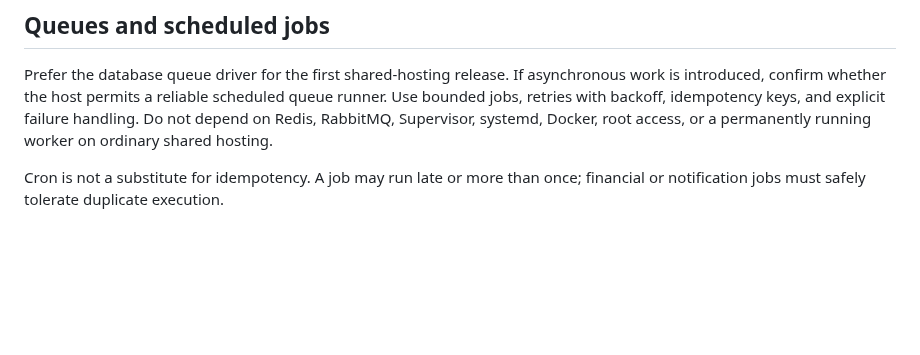
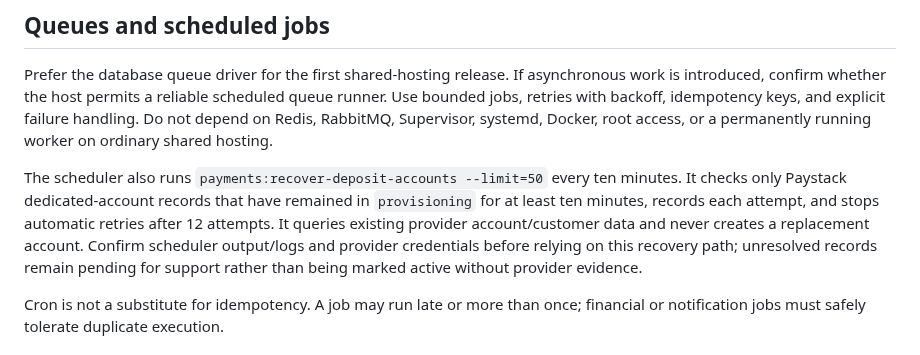
Before and after one commit to Semizzy/thrift-collector-platform, a Markdown page: docs/cpanel-deployment.md, the part around the change. Rendered like a GitHub page; blank space fills up the shorter version.

Commit message:
Document scheduled dedicated-account recovery for cPanel deployments

```diff
--- a/docs/cpanel-deployment.md
+++ b/docs/cpanel-deployment.md
@@ -49,6 +49,8 @@ The React/TypeScript dashboard is compiled to `public/app/` by `npm run build`.
 
 Prefer the database queue driver for the first shared-hosting release. If asynchronous work is introduced, confirm whether the host permits a reliable scheduled queue runner. Use bounded jobs, retries with backoff, idempotency keys, and explicit failure handling. Do not depend on Redis, RabbitMQ, Supervisor, systemd, Docker, root access, or a permanently running worker on ordinary shared hosting.
 
+The scheduler also runs `payments:recover-deposit-accounts --limit=50` every ten minutes. It checks only Paystack dedicated-account records that have remained in `provisioning` for at least ten minutes, records each attempt, and stops automatic retries after 12 attempts. It queries existing provider account/customer data and never creates a replacement account. Confirm scheduler output/logs and provider credentials before relying on this recovery path; unresolved records remain pending for support rather than being marked active without provider evidence.
+
 Cron is not a substitute for idempotency. A job may run late or more than once; financial or notification jobs must safely tolerate duplicate execution.
 
 ## Backup and recovery
```
